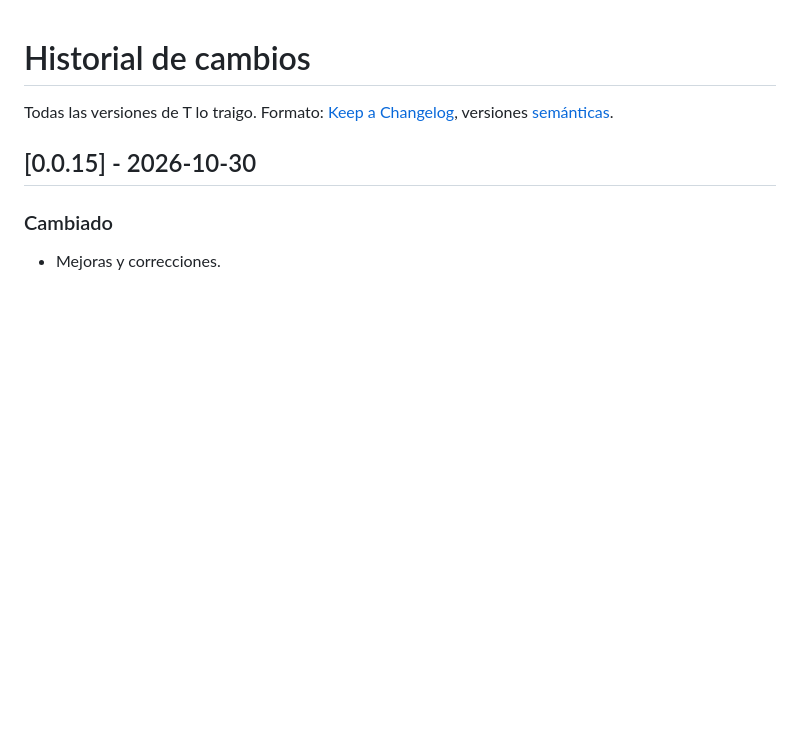
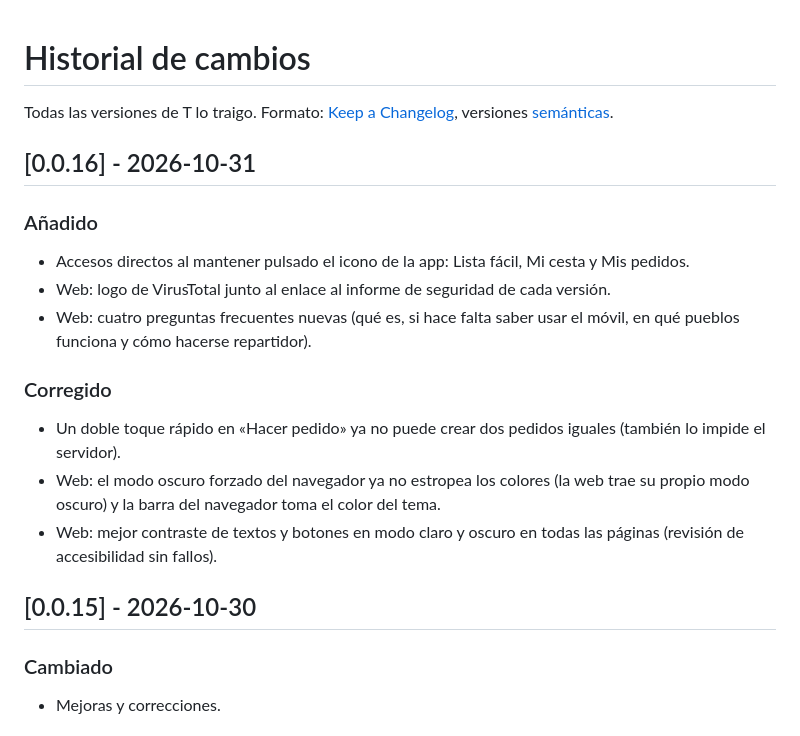
Before and after one commit to Xito-Development/T-lo-traigo, a Markdown page: CHANGELOG.md, the part around the change. Drawn GitHub-style; blank space fills up the shorter version.

Commit message:
Versión 0.0.16

```diff
--- a/CHANGELOG.md
+++ b/CHANGELOG.md
@@ -1,6 +1,16 @@
 # Historial de cambios
 
 Todas las versiones de T lo traigo. Formato: [Keep a Changelog](https://keepachangelog.com/es-ES/), versiones [semánticas](https://semver.org/lang/es/).
+
+## [0.0.16] - 2026-10-31
+### Añadido
+- Accesos directos al mantener pulsado el icono de la app: Lista fácil, Mi cesta y Mis pedidos.
+- Web: logo de VirusTotal junto al enlace al informe de seguridad de cada versión.
+- Web: cuatro preguntas frecuentes nuevas (qué es, si hace falta saber usar el móvil, en qué pueblos funciona y cómo hacerse repartidor).
+### Corregido
+- Un doble toque rápido en «Hacer pedido» ya no puede crear dos pedidos iguales (también lo impide el servidor).
+- Web: el modo oscuro forzado del navegador ya no estropea los colores (la web trae su propio modo oscuro) y la barra del navegador toma el color del tema.
+- Web: mejor contraste de textos y botones en modo claro y oscuro en todas las páginas (revisión de accesibilidad sin fallos).
 
 ## [0.0.15] - 2026-10-30
 ### Cambiado
```
